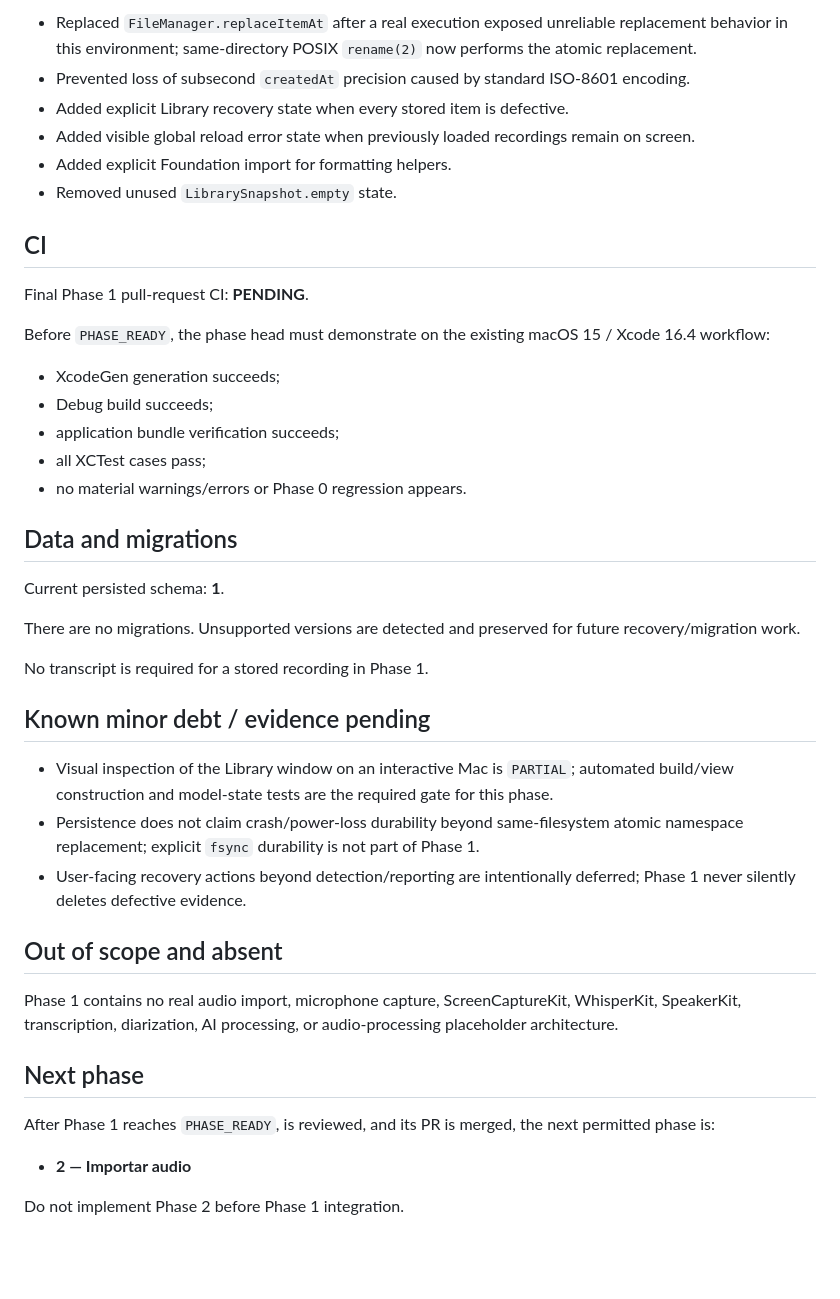
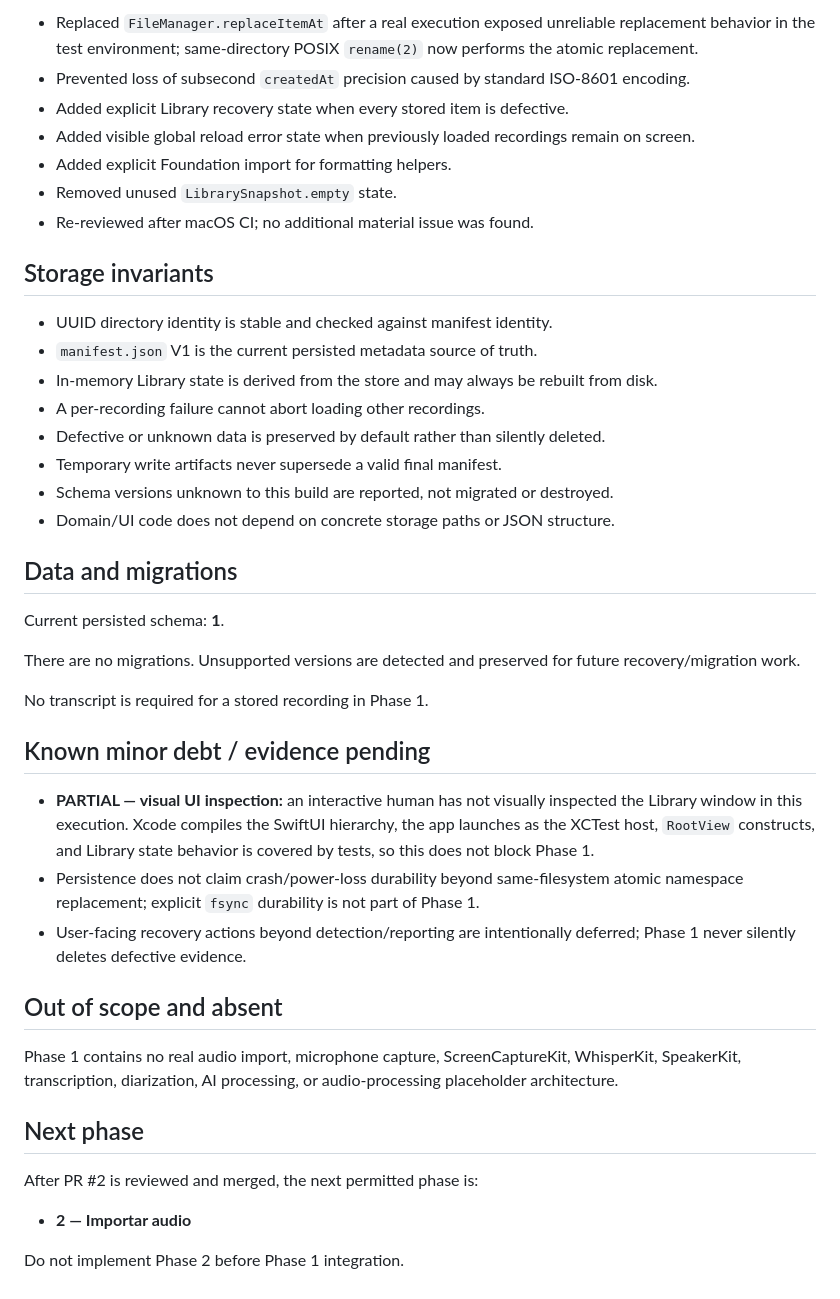
Before and after one commit to maxavend/bardo, a Markdown page: PROJECT_STATE.md, the part around one of its changes. GitHub-like rendering; blank space fills up the shorter version.

```diff
--- a/PROJECT_STATE.md
+++ b/PROJECT_STATE.md
@@ -159,22 +170,22 @@ application state remains stable
 
-- Replaced `FileManager.replaceItemAt` after a real execution exposed unreliable replacement behavior in this environment; same-directory POSIX `rename(2)` now performs the atomic replacement.
+- Replaced `FileManager.replaceItemAt` after a real execution exposed unreliable replacement behavior in the test environment; same-directory POSIX `rename(2)` now performs the atomic replacement.
 - Prevented loss of subsecond `createdAt` precision caused by standard ISO-8601 encoding.
 - Added explicit Library recovery state when every stored item is defective.
 - Added visible global reload error state when previously loaded recordings remain on screen.
 - Added explicit Foundation import for formatting helpers.
 - Removed unused `LibrarySnapshot.empty` state.
+- Re-reviewed after macOS CI; no additional material issue was found.
 
-## CI
+## Storage invariants
 
-Final Phase 1 pull-request CI: **PENDING**.
-
-Before `PHASE_READY`, the phase head must demonstrate on the existing macOS 15 / Xcode 16.4 workflow:
-
-- XcodeGen generation succeeds;
-- Debug build succeeds;
-- application bundle verification succeeds;
-- all XCTest cases pass;
-- no material warnings/errors or Phase 0 regression appears.
+- UUID directory identity is stable and checked against manifest identity.
+- `manifest.json` V1 is the current persisted metadata source of truth.
+- In-memory Library state is derived from the store and may always be rebuilt from disk.
+- A per-recording failure cannot abort loading other recordings.
+- Defective or unknown data is preserved by default rather than silently deleted.
+- Temporary write artifacts never supersede a valid final manifest.
+- Schema versions unknown to this build are reported, not migrated or destroyed.
+- Domain/UI code does not depend on concrete storage paths or JSON structure.
 
 ## Data and migrations
 
@@ -186,7 +197,7 @@ No transcript is required for a stored recording in Phase 1.
 
 ## Known minor debt / evidence pending
 
-- Visual inspection of the Library window on an interactive Mac is `PARTIAL`; automated build/view construction and model-state tests are the required gate for this phase.
+- **PARTIAL — visual UI inspection:** an interactive human has not visually inspected the Library window in this execution. Xcode compiles the SwiftUI hierarchy, the app launches as the XCTest host, `RootView` constructs, and Library state behavior is covered by tests, so this does not block Phase 1.
 - Persistence does not claim crash/power-loss durability beyond same-filesystem atomic namespace replacement; explicit `fsync` durability is not part of Phase 1.
 - User-facing recovery actions beyond detection/reporting are intentionally deferred; Phase 1 never silently deletes defective evidence.
 
@@ -196,7 +207,7 @@ Phase 1 contains no real audio import, microphone capture, ScreenCaptureKit, Whi
 
 ## Next phase
 
-After Phase 1 reaches `PHASE_READY`, is reviewed, and its PR is merged, the next permitted phase is:
+After PR #2 is reviewed and merged, the next permitted phase is:
 
 - **2 — Importar audio**
 
```
Also changed, not shown: other parts of PROJECT_STATE.md (+65 -54 lines).
